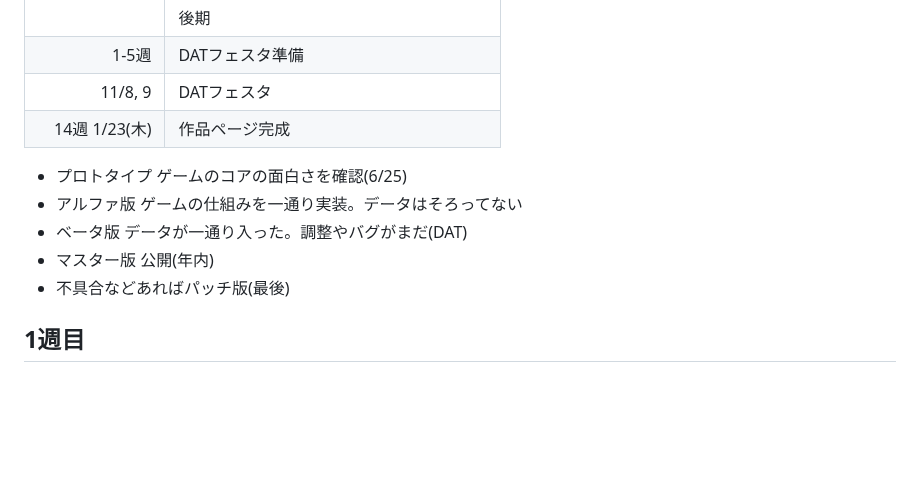
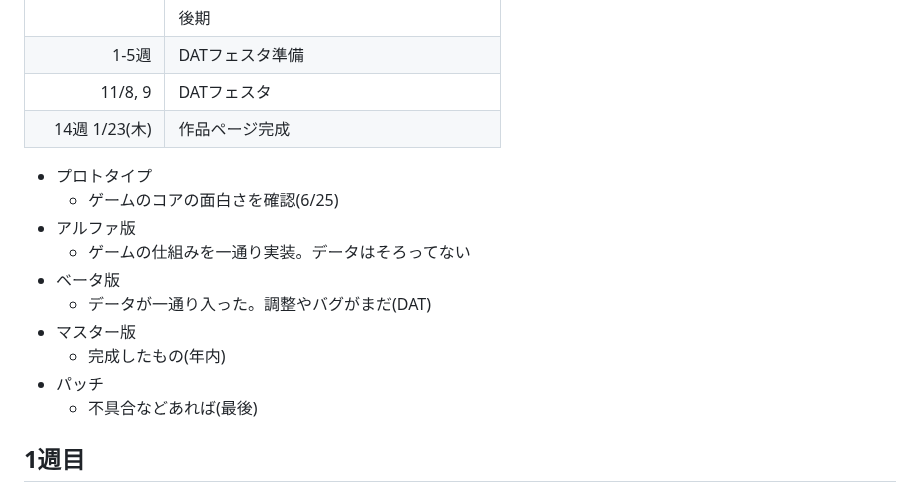
Before and after one commit to datgm23/sotsusei, a Markdown page: README.md, the part around the change. Drawn GitHub-style; blank space fills up the shorter version.

```diff
--- a/README.md
+++ b/README.md
@@ -18,11 +18,16 @@
 |11/8, 9|DATフェスタ|
 |14週 1/23(木)|作品ページ完成|
 
-- プロトタイプ ゲームのコアの面白さを確認(6/25)
-- アルファ版 ゲームの仕組みを一通り実装。データはそろってない
-- ベータ版  データが一通り入った。調整やバグがまだ(DAT)
-- マスター版 公開(年内)
-- 不具合などあればパッチ版(最後)
+- プロトタイプ
+  - ゲームのコアの面白さを確認(6/25)
+- アルファ版
+  - ゲームの仕組みを一通り実装。データはそろってない
+- ベータ版
+  - データが一通り入った。調整やバグがまだ(DAT)
+- マスター版
+  - 完成したもの(年内)
+- パッチ
+  - 不具合などあれば(最後)
 
 ## 1週目
 
```
